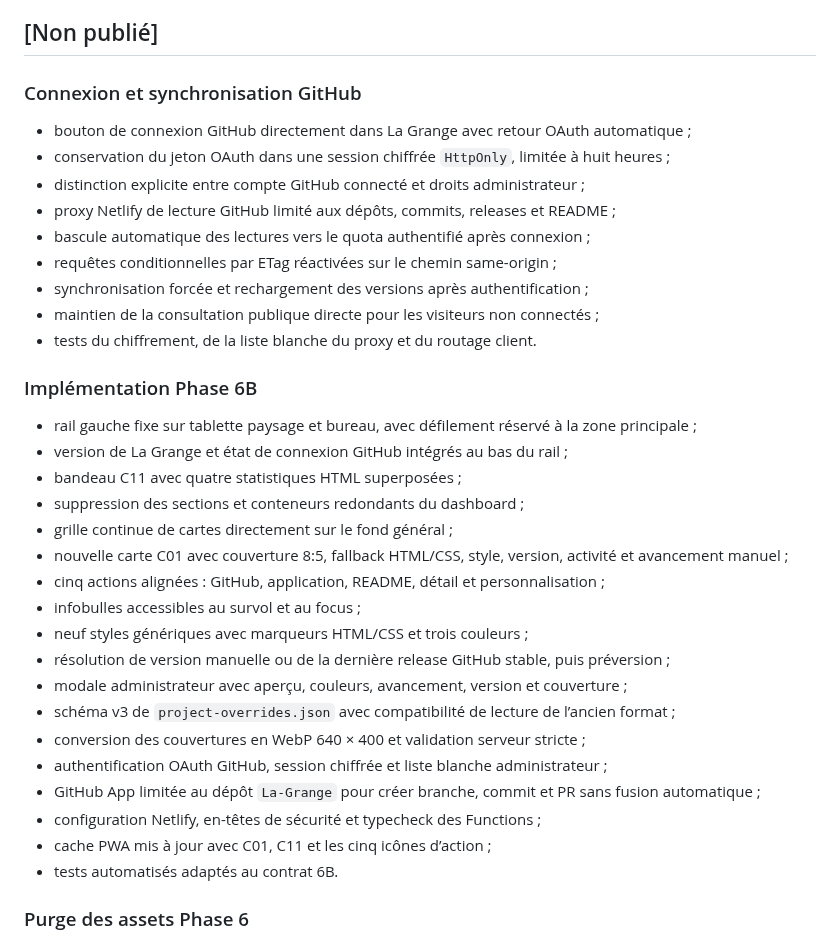
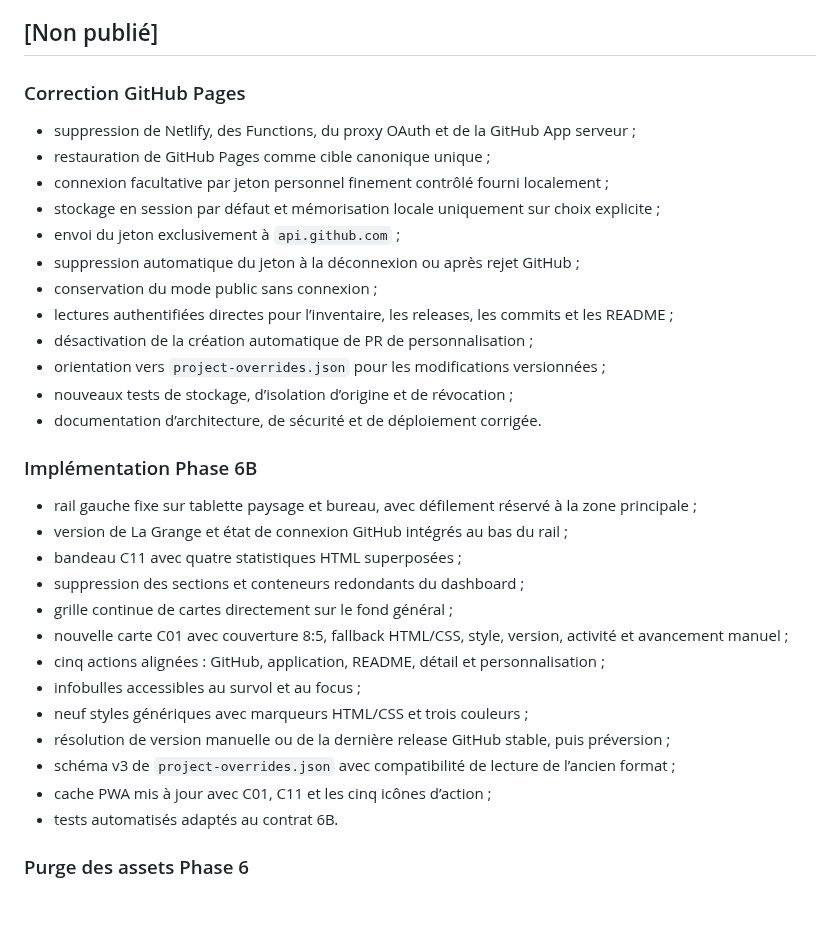
Before and after one commit to christolosier-ship-it/La-Grange, a Markdown page: CHANGELOG.md, the part around the change. Rendered like a GitHub page; blank space fills up the shorter version.

Commit message:
docs: consigner la correction GitHub Pages

```diff
--- a/CHANGELOG.md
+++ b/CHANGELOG.md
@@ -4,17 +4,20 @@ Toutes les évolutions notables de La Grange sont consignées ici.
 
 ## [Non publié]
 
-### Connexion et synchronisation GitHub
+### Correction GitHub Pages
 
-- bouton de connexion GitHub directement dans La Grange avec retour OAuth automatique ;
-- conservation du jeton OAuth dans une session chiffrée `HttpOnly`, limitée à huit heures ;
-- distinction explicite entre compte GitHub connecté et droits administrateur ;
-- proxy Netlify de lecture GitHub limité aux dépôts, commits, releases et README ;
-- bascule automatique des lectures vers le quota authentifié après connexion ;
-- requêtes conditionnelles par ETag réactivées sur le chemin same-origin ;
-- synchronisation forcée et rechargement des versions après authentification ;
-- maintien de la consultation publique directe pour les visiteurs non connectés ;
-- tests du chiffrement, de la liste blanche du proxy et du routage client.
+- suppression de Netlify, des Functions, du proxy OAuth et de la GitHub App serveur ;
+- restauration de GitHub Pages comme cible canonique unique ;
+- connexion facultative par jeton personnel finement contrôlé fourni localement ;
+- stockage en session par défaut et mémorisation locale uniquement sur choix explicite ;
+- envoi du jeton exclusivement à `api.github.com` ;
+- suppression automatique du jeton à la déconnexion ou après rejet GitHub ;
+- conservation du mode public sans connexion ;
+- lectures authentifiées directes pour l’inventaire, les releases, les commits et les README ;
+- désactivation de la création automatique de PR de personnalisation ;
+- orientation vers `project-overrides.json` pour les modifications versionnées ;
+- nouveaux tests de stockage, d’isolation d’origine et de révocation ;
+- documentation d’architecture, de sécurité et de déploiement corrigée.
 
 ### Implémentation Phase 6B
 
@@ -28,12 +31,7 @@ Toutes les évolutions notables de La Grange sont consignées ici.
 - infobulles accessibles au survol et au focus ;
 - neuf styles génériques avec marqueurs HTML/CSS et trois couleurs ;
 - résolution de version manuelle ou de la dernière release GitHub stable, puis préversion ;
-- modale administrateur avec aperçu, couleurs, avancement, version et couverture ;
 - schéma v3 de `project-overrides.json` avec compatibilité de lecture de l’ancien format ;
-- conversion des couvertures en WebP 640 × 400 et validation serveur stricte ;
-- authentification OAuth GitHub, session chiffrée et liste blanche administrateur ;
-- GitHub App limitée au dépôt `La-Grange` pour créer branche, commit et PR sans fusion automatique ;
-- configuration Netlify, en-têtes de sécurité et typecheck des Functions ;
 - cache PWA mis à jour avec C01, C11 et les cinq icônes d’action ;
 - tests automatisés adaptés au contrat 6B.
 
```
